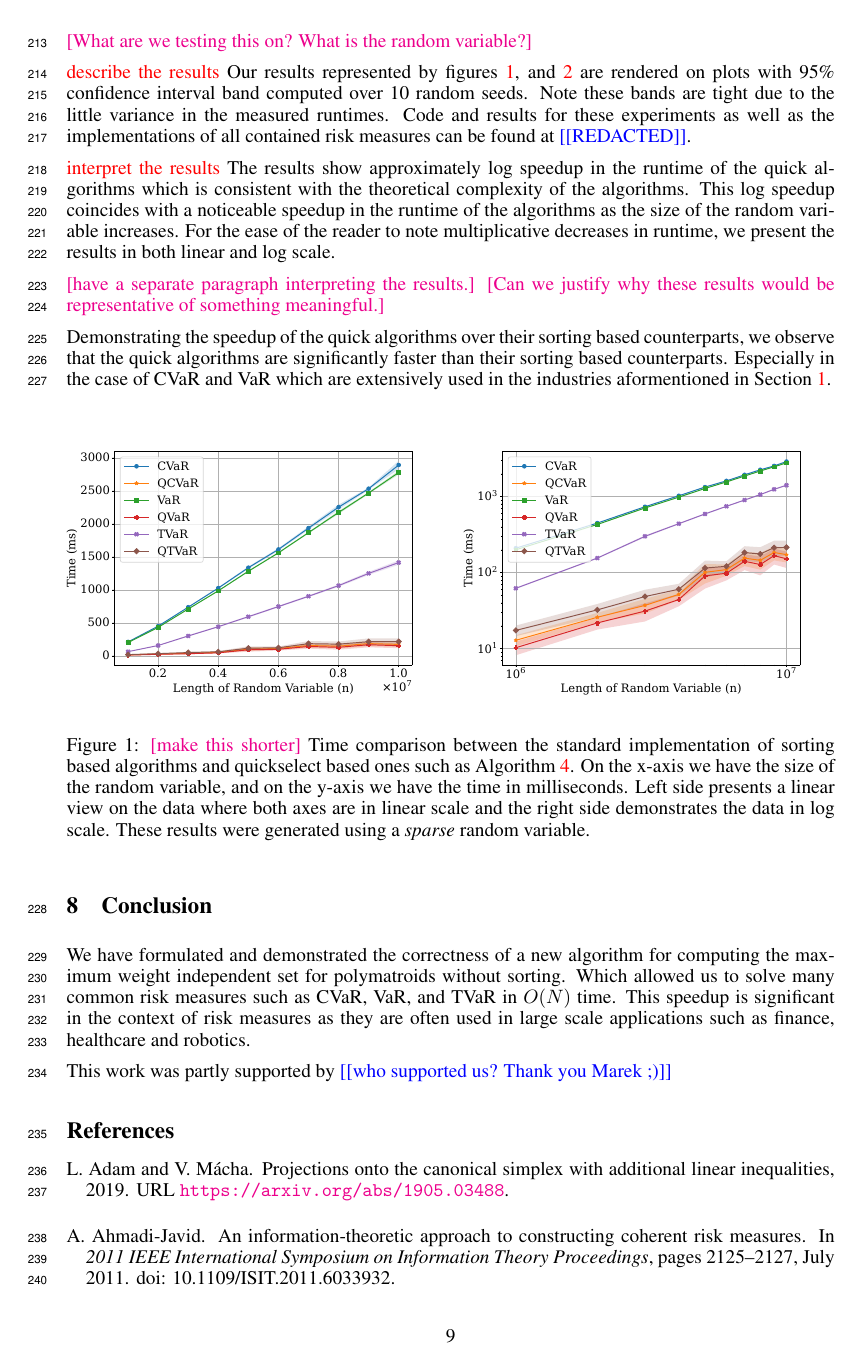
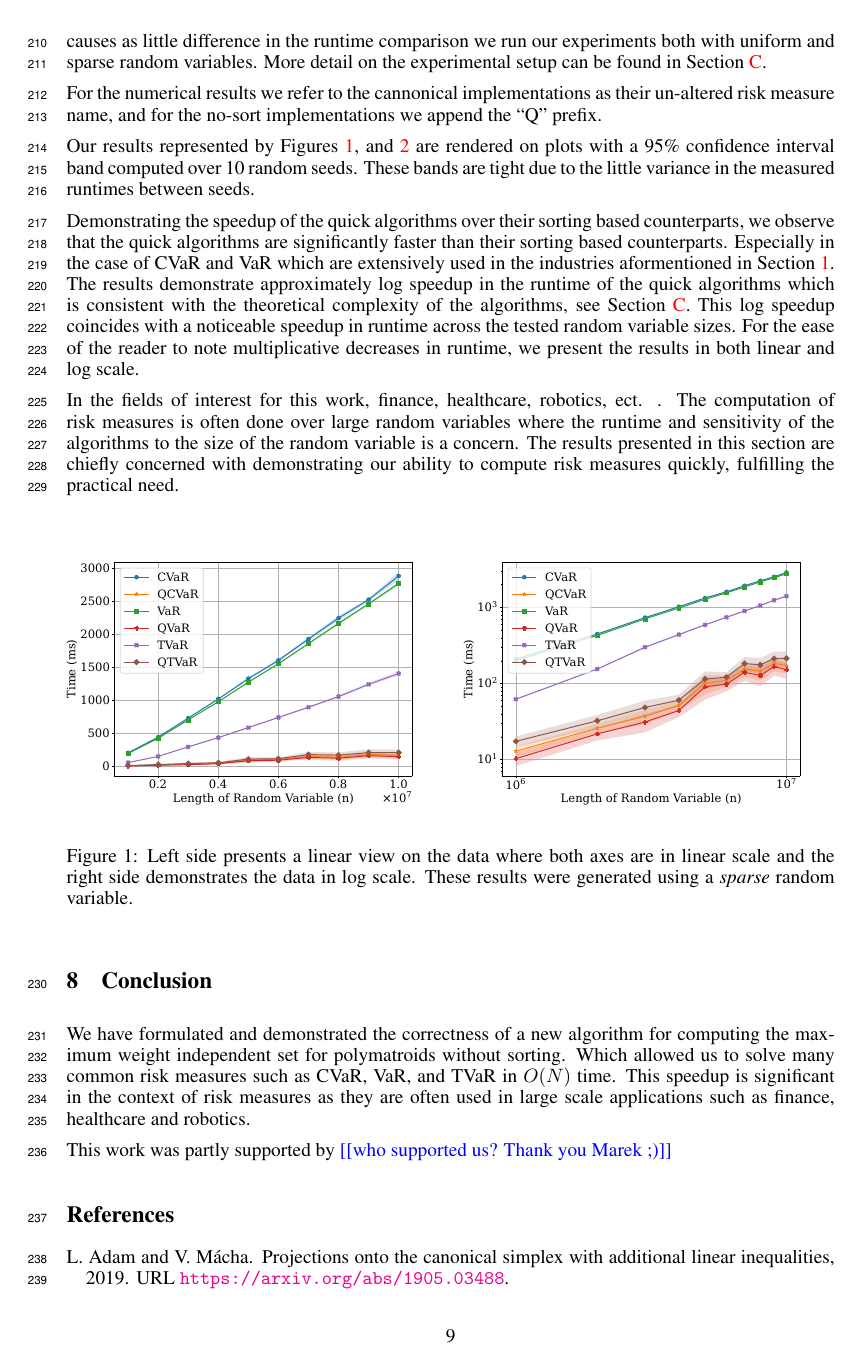
Before and after one commit to GersiD/FastCVaR, a LaTeX document (main.tex): page 9 of 11 before the commit and page 9 of 12 after it. Compiled offline with pdfLaTeX.

Commit message:
pushing notese

```diff
--- a/main.tex
+++ b/main.tex
@@ -537,5 +539,5 @@ From previous work, we know that $D(p\|q) \leq \frac{1}{2 \ln(2)} \, \|p - q\|_1
 
 \section{Experiments}
 
-To evaluate the algorithms developed in \cref{alg:quick_cvar} and \cref{alg:quick_quantile} we numerically compare their speedup against their cannonical sorting-based counterparts.
+To evaluate the algorithms developed in \cref{alg:quick_cvar} and \cref{alg:quick_quantile} we numerically compare their speedup against their cannonical sorting-based counterparts. To ensure that the random variable causes as little difference in the runtime comparison we run our experiments both with uniform and sparse random variables. More detail on the experimental setup can be found in \cref{sec:appendix_experiments}.
 
@@ -543,22 +544,18 @@ To evaluate the algorithms developed in \cref{alg:quick_cvar} and \cref{alg:quic
 For the numerical results we refer to the cannonical implementations as their un-altered risk measure name, and for the no-sort implementations we append the ``Q'' prefix.
 
-\mm{What are we testing this on? What is the random variable?}
-
-\gersi{describe the results}
-Our results represented by figures \ref{fig:all_sparse}, and \ref{fig:all_uniform} are rendered on plots with 95\% confidence interval band computed over 10 random seeds. Note these bands are tight due to the little variance in the measured runtimes. Code and results for these experiments as well as the implementations of all contained risk measures can be found at \todo{REDACTED}.
-
-\gersi{interpret the results}
-The results show approximately log speedup in the runtime of the quick algorithms which is consistent with the theoretical complexity of the algorithms. This log speedup coincides with a noticeable speedup in the runtime of the algorithms as the size of the random variable increases. For the ease of the reader to note multiplicative decreases in runtime, we present the results in both linear and log scale.
-
-\mm{have a separate paragraph interpreting the results.}
-\mm{Can we justify why these results would be representative of something meaningful.}
+Our results represented by Figures \ref{fig:all_sparse}, and \ref{fig:all_uniform} are rendered on plots with a 95\% confidence interval band computed over 10 random seeds. These bands are tight due to the little variance in the measured runtimes between seeds.
 
 Demonstrating the speedup of the quick algorithms over their sorting based counterparts, we observe that the quick algorithms are significantly faster than their sorting based counterparts. Especially in the case of CVaR and VaR which are extensively used in the industries aformentioned in \cref{sec:intro}.
+The results demonstrate approximately log speedup in the runtime of the quick algorithms which is consistent with the theoretical complexity of the algorithms, see \cref{sec:appendix_experiments}. This log speedup coincides with a noticeable speedup in runtime across the tested random variable sizes. For the ease of the reader to note multiplicative decreases in runtime, we present the results in both linear and log scale.
+
+In the fields of interest for this work, finance, healthcare, robotics, ect. . The computation of risk measures is
+often done over large random variables where the runtime and sensitivity of the algorithms to the size of the random variable is a concern.
+The results presented in this section are chiefly concerned with demonstrating our ability to compute risk measures quickly, fulfilling the practical need.
 
 \begin{figure}[htbp]
   \includegraphics[width=0.5\textwidth]{./code/plots/all_slow_vs_fast_sparse_linear.pdf}
   \includegraphics[width=0.5\textwidth]{./code/plots/all_slow_vs_fast_sparse_log.pdf}
-  \caption{\mm{make this shorter} Time comparison between the standard implementation of sorting based algorithms and quickselect based ones such as \cref{alg:quick_cvar}. On the x-axis we have the size of the random variable, and on the y-axis we have the time in milliseconds. Left side presents a linear view on the data where both axes are in linear scale and the right side demonstrates the data in log scale. These results were generated using a \emph{sparse} random variable.}
+  \caption{Left side presents a linear view on the data where both axes are in linear scale and the right side demonstrates the data in log scale. These results were generated using a \emph{sparse} random variable.}
   \label{fig:all_sparse}
 \end{figure}
 \begin{figure}[htbp]
@@ -568,11 +565,5 @@ Demonstrating the speedup of the quick algorithms over their sorting based count
   \label{fig:all_uniform}
 \end{figure}
-% \begin{figure}
-%   \includegraphics[width=0.5\textwidth]{./code/plots/tvar_vs_qtvar_sparse_linear.pdf}
-%   \includegraphics[width=0.5\textwidth]{./code/plots/tvar_vs_qtvar_uniform_linear.pdf}
-%   \caption{Time comparison between the standard implementation of TVaR (sorting) and \todo{ref}. On the x-axis we have the size of the random variable, and on the y-axis we have the time in milliseconds. Left side represents when a sparse random variable is used and the right side represents when a uniform random variable is used. Both axes are in linear scale.}
-%   \label{fig:tvar_vs_qtvar_linear}
-% \end{figure}
 
 \section{Conclusion}
 
```
Also changed, not shown: main.tex (24 more changed lines).
